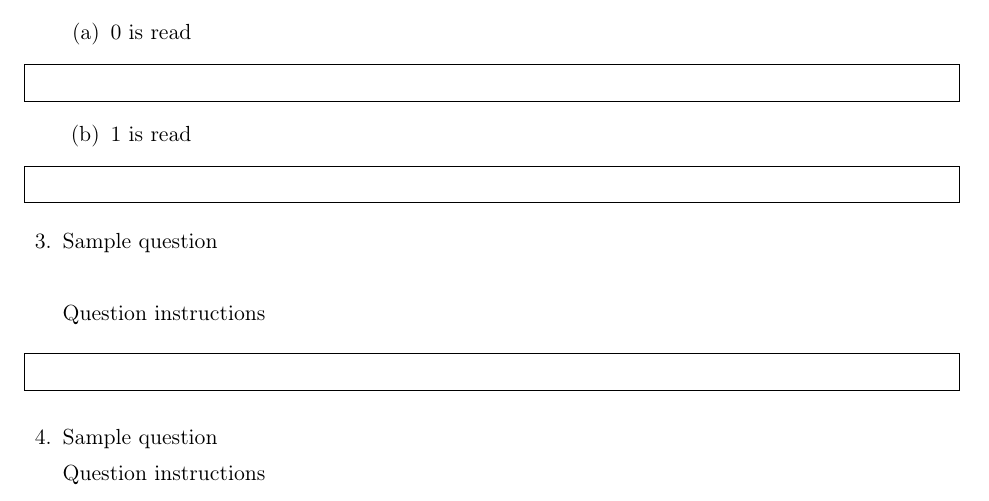
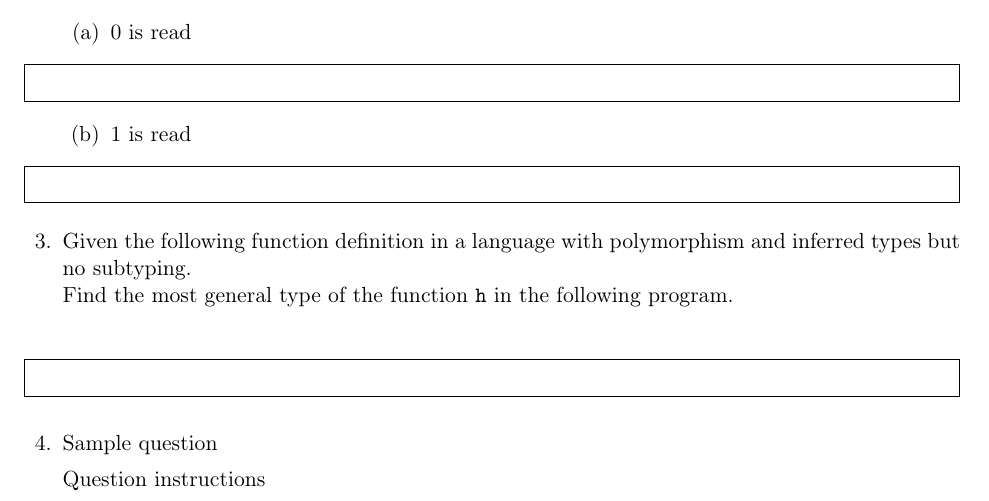
Before and after one commit to arnfaldur/FMALKing, a LaTeX problem sheet (fmal-ass3.tex): part of page 2 of 3, cut so that both start at the same text. Compiled offline with pdfLaTeX.

Commit message:
quest 3 start

```diff
--- a/fmal-ass3.tex
+++ b/fmal-ass3.tex
@@ -111,14 +111,15 @@ Explain.
 
 %% SPURNING
 
-	\question Sample question
+      \question Given the following function definition in a language
+        with polymorphism and inferred types but no subtyping.\\
+        Find the most general type of the function {\tt h} in the following program.
+        {\tt
+\begin{lstlisting}
 
-	%%\begin{parts}
-	%%\end{pars}
+\end{lstlisting}
+        }
 
-	\quad
-
-	Question instructions
 
 	\begin{framed}
 
```
